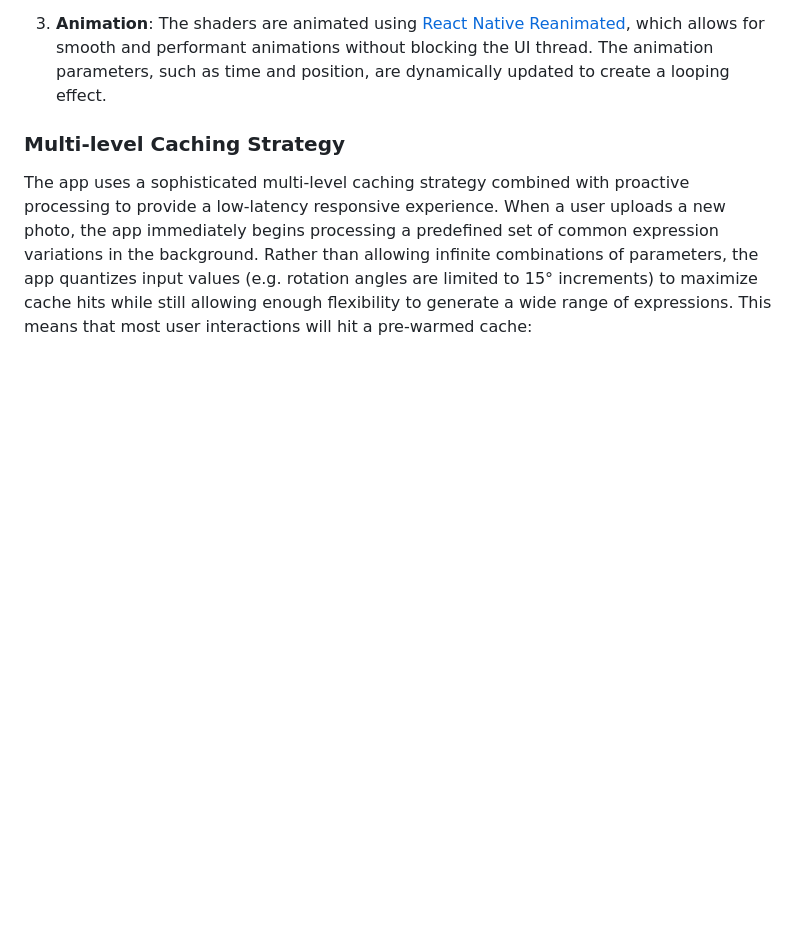
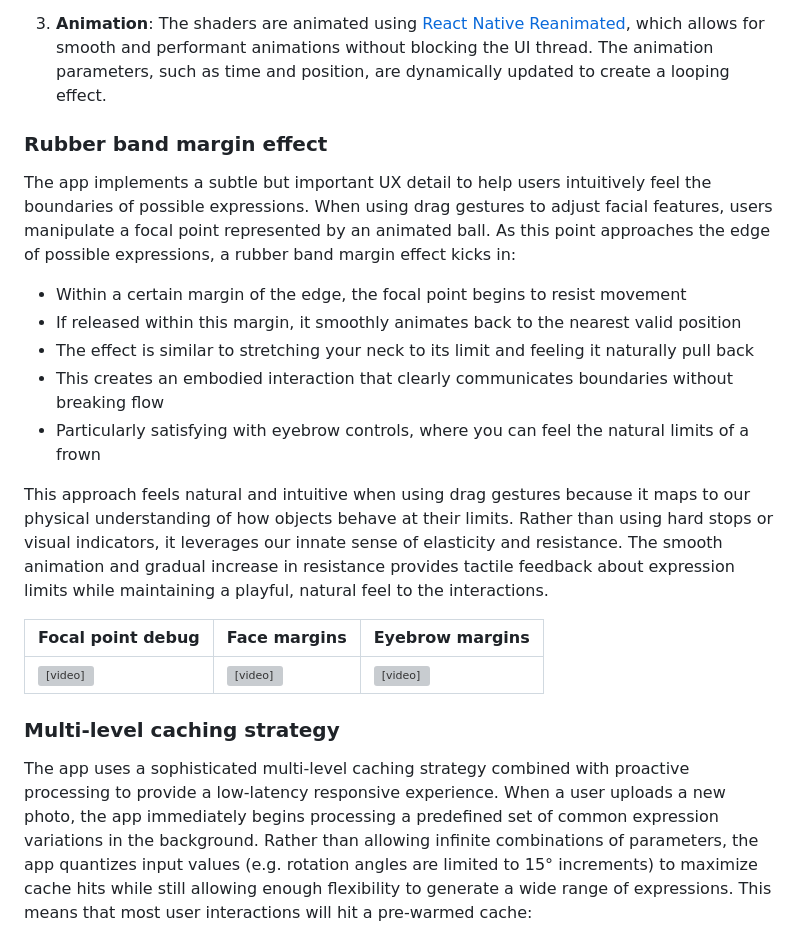
Before and after one commit to bogini/repose, a Markdown page: README.md, the part around the change. Rendered like a GitHub page; blank space fills up the shorter version; grey boxes are pictures that could not be loaded.

Commit message:
rubber band effect section

```diff
--- a/README.md
+++ b/README.md
@@ -67,7 +67,23 @@ While the app preemptively generates and caches common facial expressions for im
 
 3. **Animation**: The shaders are animated using [React Native Reanimated](https://docs.swmansion.com/react-native-reanimated/), which allows for smooth and performant animations without blocking the UI thread. The animation parameters, such as time and position, are dynamically updated to create a looping effect.
 
-### Multi-level Caching Strategy
+### Rubber band margin effect
+
+The app implements a subtle but important UX detail to help users intuitively feel the boundaries of possible expressions. When using drag gestures to adjust facial features, users manipulate a focal point represented by an animated ball. As this point approaches the edge of possible expressions, a rubber band margin effect kicks in:
+
+- Within a certain margin of the edge, the focal point begins to resist movement
+- If released within this margin, it smoothly animates back to the nearest valid position
+- The effect is similar to stretching your neck to its limit and feeling it naturally pull back
+- This creates an embodied interaction that clearly communicates boundaries without breaking flow
+- Particularly satisfying with eyebrow controls, where you can feel the natural limits of a frown
+
+This approach feels natural and intuitive when using drag gestures because it maps to our physical understanding of how objects behave at their limits. Rather than using hard stops or visual indicators, it leverages our innate sense of elasticity and resistance. The smooth animation and gradual increase in resistance provides tactile feedback about expression limits while maintaining a playful, natural feel to the interactions.
+
+| Focal point debug | Face margins | Eyebrow margins |
+|--------------|--------------|--------------|
+| <video src="https://github.com/user-attachments/assets/f29a44f0-c391-4230-b1d1-df6e3c4f49c4"></video> | <video src="https://github.com/user-attachments/assets/9d1028f7-164d-44e7-90ed-b101d7b2f196"></video> | <video src="https://github.com/user-attachments/assets/07d812a9-0f17-40c6-98c4-75adb8beacca"></video> |
+
+### Multi-level caching strategy
 
 The app uses a sophisticated multi-level caching strategy combined with proactive processing to provide a low-latency responsive experience. When a user uploads a new photo, the app immediately begins processing a predefined set of common expression variations in the background. Rather than allowing infinite combinations of parameters, the app quantizes input values (e.g. rotation angles are limited to 15° increments) to maximize cache hits while still allowing enough flexibility to generate a wide range of expressions. This means that most user interactions will hit a pre-warmed cache:
 
```
